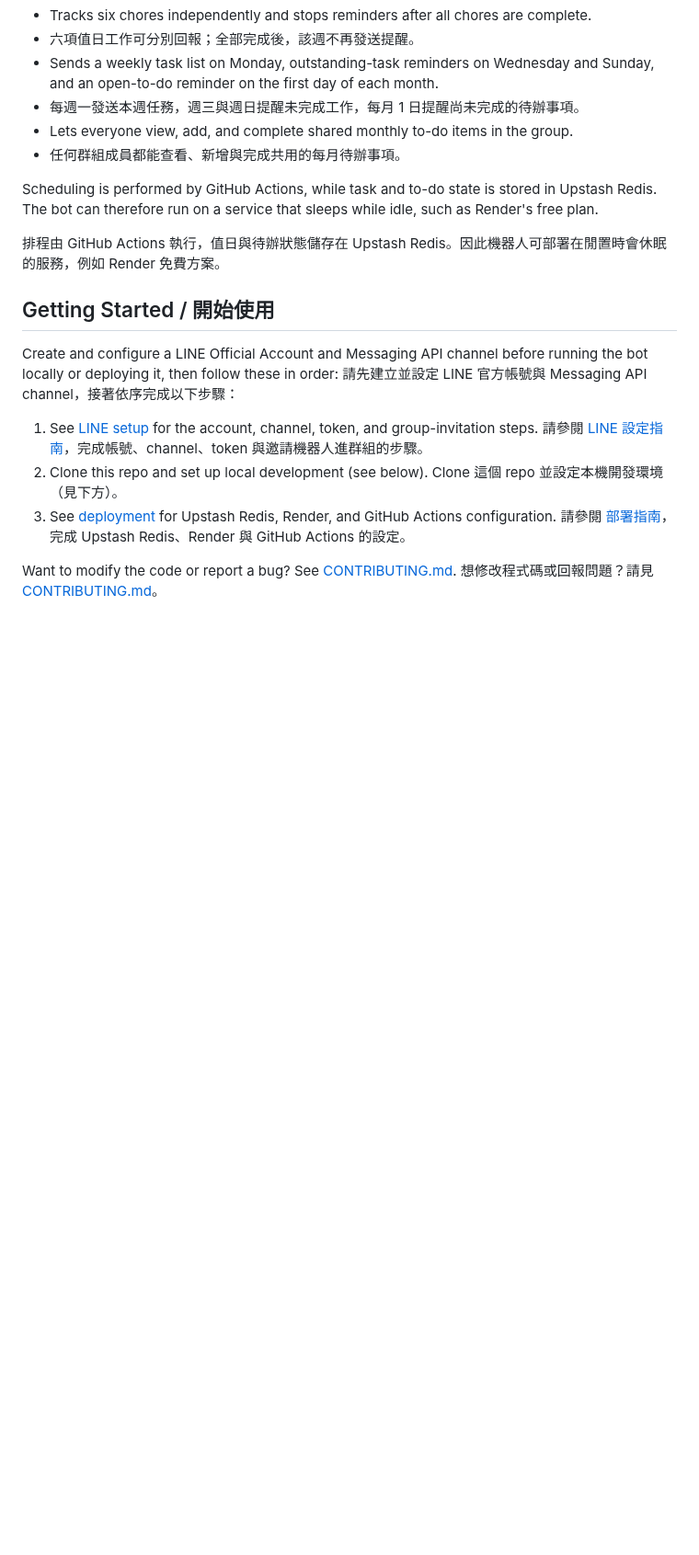
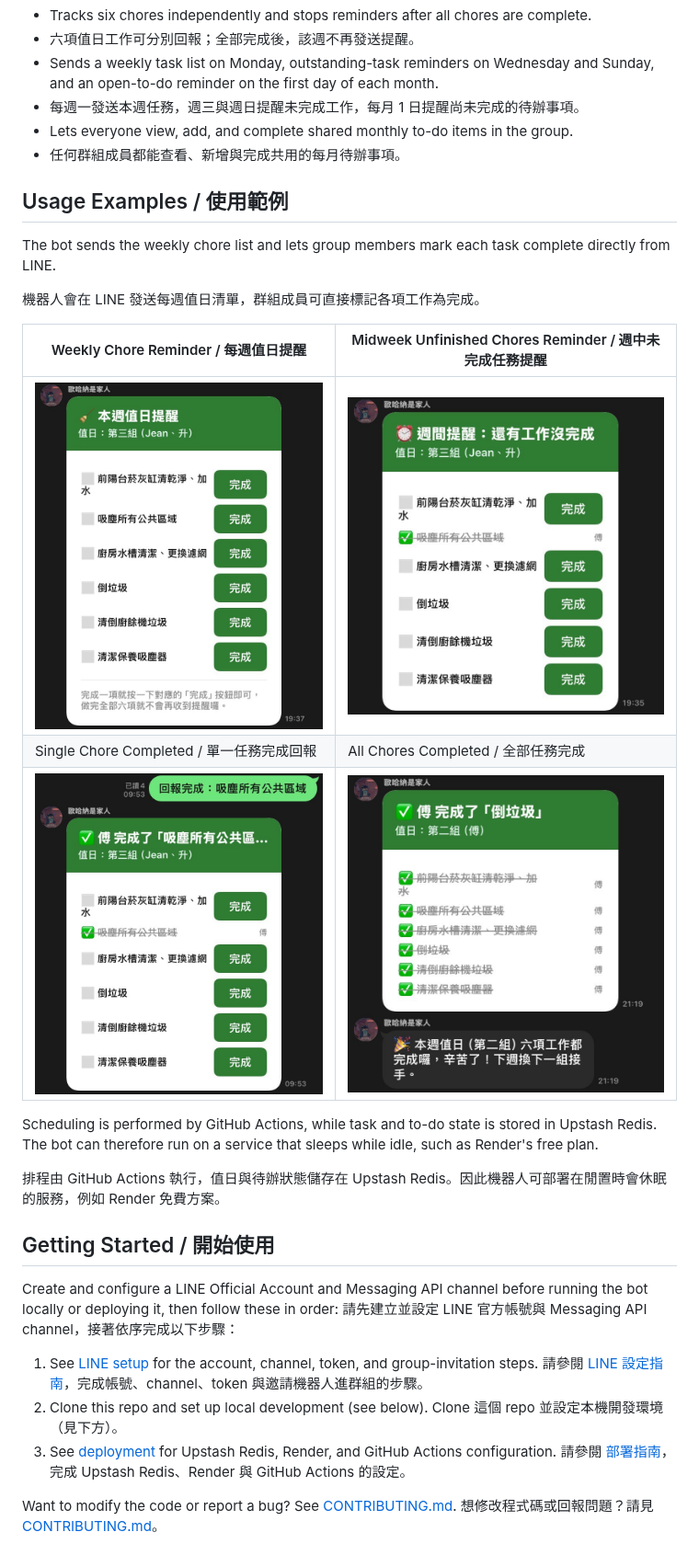
Before and after one commit to fumetothemoon/OhanaMeansFamily, a Markdown page: README.md, the part around one of its changes. Shown at 92% size. Rendered like a GitHub page; pictures changed too: docs/images/all-chores-completed.jpg (added), docs/images/midweek-unfinished-chores-reminder.jpg (added), docs/images/single-chore-completed.jpg (added); blank space fills up the shorter version.

```diff
--- a/README.md
+++ b/README.md
@@ -15,11 +15,24 @@ OhanaMeansFamily 是給家庭或室友群組使用的完美 LINE 機器人，如
 - Lets everyone view, add, and complete shared monthly to-do items in the group.
 - 任何群組成員都能查看、新增與完成共用的每月待辦事項。
 
+## Usage Examples / 使用範例
+
+The bot sends the weekly chore list and lets group members mark each task complete directly from LINE.
+
+機器人會在 LINE 發送每週值日清單，群組成員可直接標記各項工作為完成。
+
+| Weekly Chore Reminder / 每週值日提醒                              | Midweek Unfinished Chores Reminder / 週中未完成任務提醒                                   |
+| ----------------------------------------------------------------- | ----------------------------------------------------------------------------------------- |
+| ![Weekly chore reminder](docs/images/weekly-chore-reminder.jpg)   | ![Midweek unfinished chores reminder](docs/images/midweek-unfinished-chores-reminder.jpg) |
+| Single Chore Completed / 單一任務完成回報                         | All Chores Completed / 全部任務完成                                                       |
+| ![Single chore completed](docs/images/single-chore-completed.jpg) | ![All chores completed](docs/images/all-chores-completed.jpg)                             |
+
 Scheduling is performed by GitHub Actions, while task and to-do state is stored in Upstash Redis. The bot can therefore run on a service that sleeps while idle, such as Render's free plan.
 
 排程由 GitHub Actions 執行，值日與待辦狀態儲存在 Upstash Redis。因此機器人可部署在閒置時會休眠的服務，例如 Render 免費方案。
 
 <a id="getting-started-開始使用"></a>
+
 ## Getting Started / 開始使用
 
 Create and configure a LINE Official Account and Messaging API channel before running the bot locally or deploying it, then follow these in order:
```
Also changed, not shown: other parts of README.md (+4 -4 lines), docs/DEPLOYMENT.md (renamed from DEPLOYMENT.md), docs/LINE_SETUP.md (renamed from LINE_SETUP.md).
